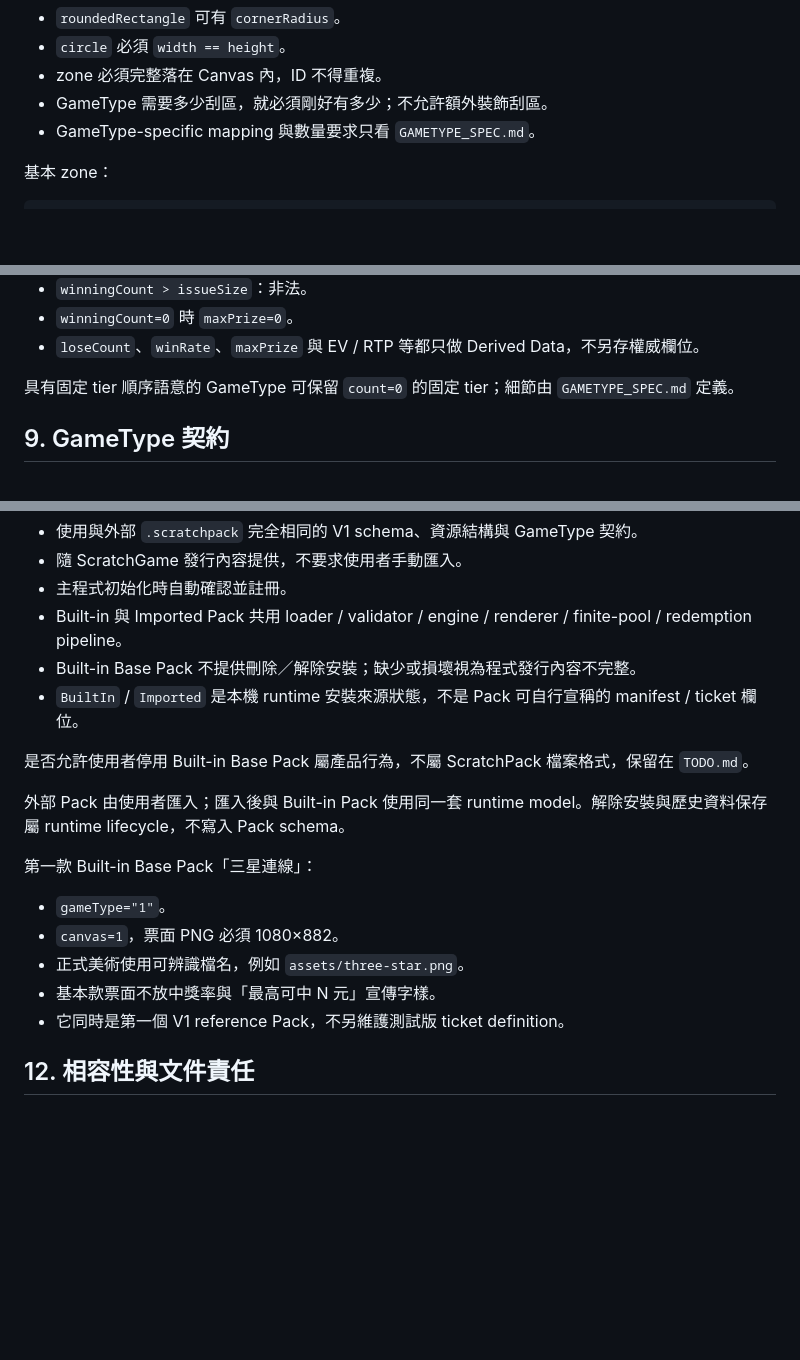
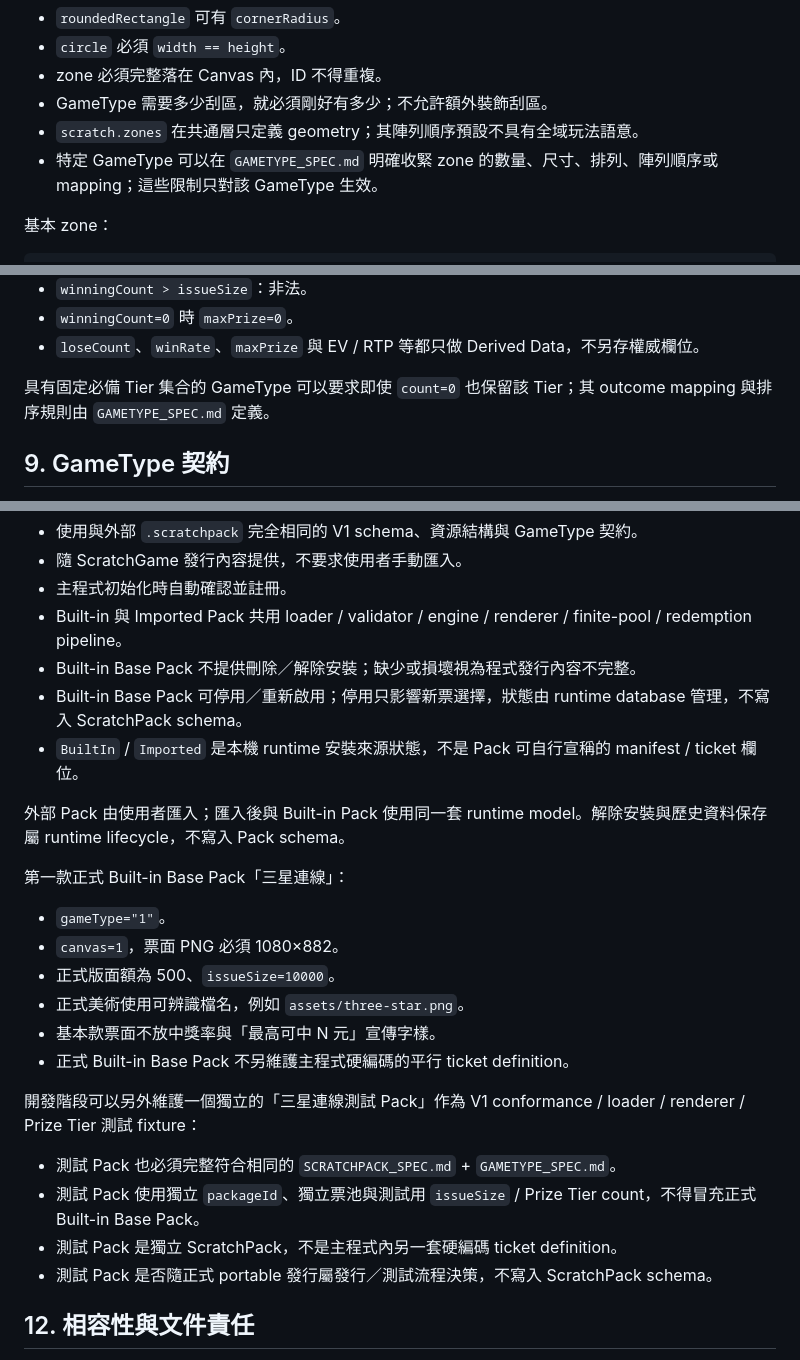
Before and after one commit to simonliu1118-byte/sandbox, a Markdown page: apps/ScratchGame/SCRATCHPACK_SPEC.md, 3 parts joined by grey strips. GitHub-like rendering; blank space fills up the shorter version.

Commit message:
docs(ScratchGame): align ScratchPack zones and ThreeStar pack roles

```diff
--- a/apps/ScratchGame/SCRATCHPACK_SPEC.md
+++ b/apps/ScratchGame/SCRATCHPACK_SPEC.md
@@ -155,7 +155,8 @@ ellipse
 - `circle` 必須 `width == height`。
 - zone 必須完整落在 Canvas 內，ID 不得重複。
 - GameType 需要多少刮區，就必須剛好有多少；不允許額外裝飾刮區。
-- GameType-specific mapping 與數量要求只看 `GAMETYPE_SPEC.md`。
+- `scratch.zones` 在共通層只定義 geometry；其陣列順序預設不具有全域玩法語意。
+- 特定 GameType 可以在 `GAMETYPE_SPEC.md` 明確收緊 zone 的數量、尺寸、排列、陣列順序或 mapping；這些限制只對該 GameType 生效。
 
 基本 zone：
 
@@ -209,7 +210,7 @@ maxPrize = max(prizes.amount where count > 0)
 - `winningCount=0` 時 `maxPrize=0`。
 - `loseCount`、`winRate`、`maxPrize` 與 EV / RTP 等都只做 Derived Data，不另存權威欄位。
 
-具有固定 tier 順序語意的 GameType 可保留 `count=0` 的固定 tier；細節由 `GAMETYPE_SPEC.md` 定義。
+具有固定必備 Tier 集合的 GameType 可以要求即使 `count=0` 也保留該 Tier；其 outcome mapping 與排序規則由 `GAMETYPE_SPEC.md` 定義。
 
 ## 9. GameType 契約
 
@@ -254,19 +255,26 @@ Importer 對 PNG 的驗證到「路徑、檔案、格式、尺寸、可解碼」
 - 主程式初始化時自動確認並註冊。
 - Built-in 與 Imported Pack 共用 loader / validator / engine / renderer / finite-pool / redemption pipeline。
 - Built-in Base Pack 不提供刪除／解除安裝；缺少或損壞視為程式發行內容不完整。
+- Built-in Base Pack 可停用／重新啟用；停用只影響新票選擇，狀態由 runtime database 管理，不寫入 ScratchPack schema。
 - `BuiltIn` / `Imported` 是本機 runtime 安裝來源狀態，不是 Pack 可自行宣稱的 manifest / ticket 欄位。
-
-是否允許使用者停用 Built-in Base Pack 屬產品行為，不屬 ScratchPack 檔案格式，保留在 `TODO.md`。
 
 外部 Pack 由使用者匯入；匯入後與 Built-in Pack 使用同一套 runtime model。解除安裝與歷史資料保存屬 runtime lifecycle，不寫入 Pack schema。
 
-第一款 Built-in Base Pack「三星連線」：
+第一款正式 Built-in Base Pack「三星連線」：
 
 - `gameType="1"`。
 - `canvas=1`，票面 PNG 必須 1080×882。
+- 正式版面額為 500、`issueSize=10000`。
 - 正式美術使用可辨識檔名，例如 `assets/three-star.png`。
 - 基本款票面不放中獎率與「最高可中 N 元」宣傳字樣。
-- 它同時是第一個 V1 reference Pack，不另維護測試版 ticket definition。
+- 正式 Built-in Base Pack 不另維護主程式硬編碼的平行 ticket definition。
+
+開發階段可以另外維護一個獨立的「三星連線測試 Pack」作為 V1 conformance / loader / renderer / Prize Tier 測試 fixture：
+
+- 測試 Pack 也必須完整符合相同的 `SCRATCHPACK_SPEC.md` + `GAMETYPE_SPEC.md`。
+- 測試 Pack 使用獨立 `packageId`、獨立票池與測試用 `issueSize` / Prize Tier count，不得冒充正式 Built-in Base Pack。
+- 測試 Pack 是獨立 ScratchPack，不是主程式內另一套硬編碼 ticket definition。
+- 測試 Pack 是否隨正式 portable 發行屬發行／測試流程決策，不寫入 ScratchPack schema。
 
 ## 12. 相容性與文件責任
 
```
Also changed, not shown: other parts of apps/ScratchGame/SCRATCHPACK_SPEC.md (+1 -1 lines).
